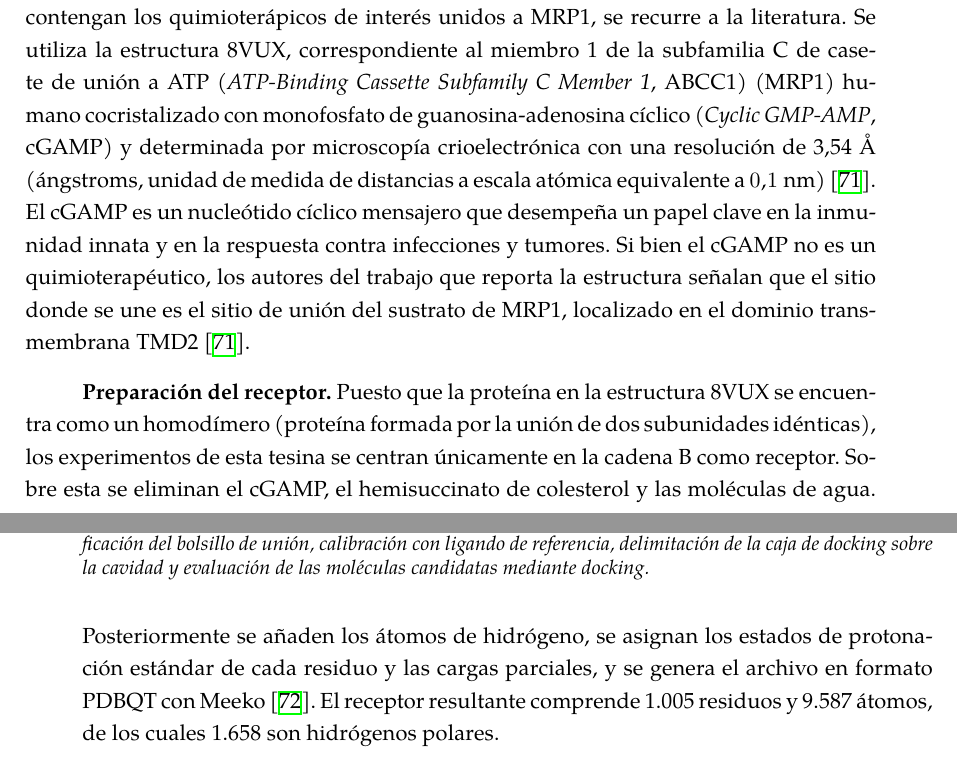
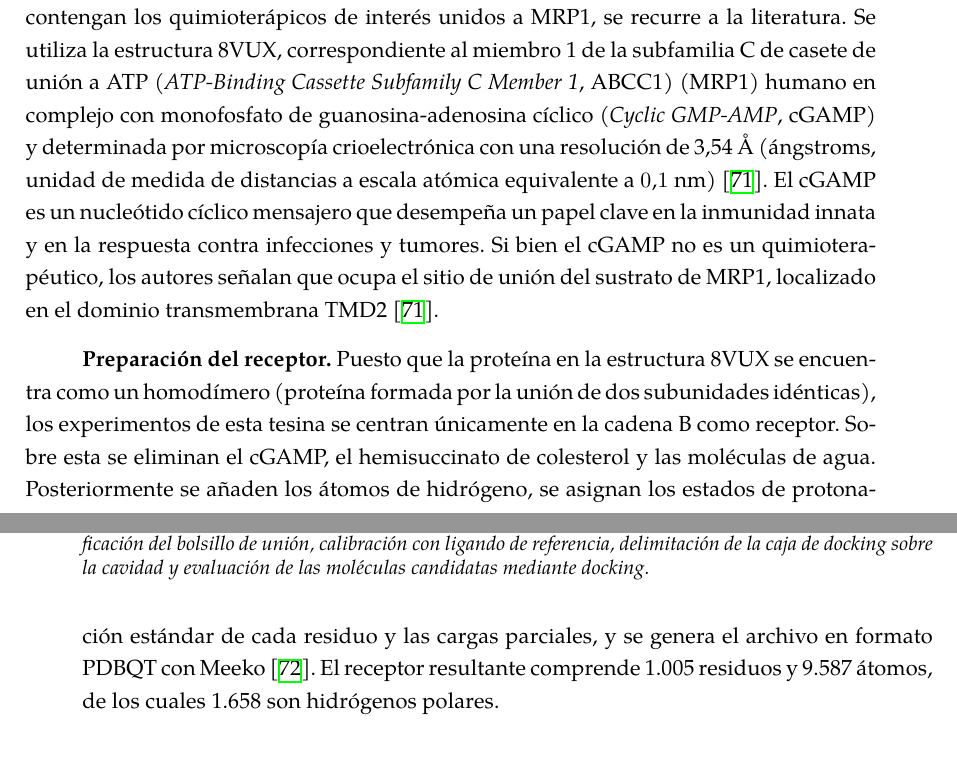
Before and after one commit to cepmcs/Tesina_Esqueleto, a LaTeX thesis (UMUthesis.tex, which reads Chapters/03-Metodologia.tex): two parts of pages 58 and 59 of 142, joined at a grey line, cut so that both start at the same text. Compiled offline with XeLaTeX; a LaTeX package or settings file that is missing is left out.

Commit message:
docs: update methodology section regarding reference structure 8VUX

```diff
--- a/Chapters/03-Metodologia.tex
+++ b/Chapters/03-Metodologia.tex
@@ -254,7 +254,7 @@ El procedimiento propuesto se organiza en una serie de etapas consecutivas que p
 
 \input{Figures/pipeline_preparacion_mrp1.tex}
 
-\textbf{Estructura de referencia.} Como no existen estructuras en el \textit{Protein Data Bank} que contengan los quimioterápicos de interés unidos a \gls{mrp1}, se recurre a la literatura. Se utiliza la estructura 8VUX, correspondiente al \gls{abcc1} (\gls{mrp1}) humano cocristalizado con \gls{cgamp} y determinada por microscopía crioelectrónica con una resolución de 3,54~Å (ángstroms, unidad de medida de distancias a escala atómica equivalente a $0.1\text{ nm}$)~\cite{shinde2025structures}. El \gls{cgamp} es un nucleótido cíclico mensajero que desempeña un papel clave en la inmunidad innata y en la respuesta contra infecciones y tumores. Si bien el \gls{cgamp} no es un quimioterapéutico, los autores del trabajo que reporta la estructura señalan que el sitio donde se une es el sitio de unión del sustrato de \gls{mrp1}, localizado en el dominio transmembrana TMD2~\cite{shinde2025structures}.
+\textbf{Estructura de referencia.} Como no existen estructuras en el \textit{Protein Data Bank} que contengan los quimioterápicos de interés unidos a \gls{mrp1}, se recurre a la literatura. Se utiliza la estructura 8VUX, correspondiente al \gls{abcc1} (\gls{mrp1}) humano en complejo con \gls{cgamp} y determinada por microscopía crioelectrónica con una resolución de 3,54~Å (ángstroms, unidad de medida de distancias a escala atómica equivalente a $0.1\text{ nm}$)~\cite{shinde2025structures}. El \gls{cgamp} es un nucleótido cíclico mensajero que desempeña un papel clave en la inmunidad innata y en la respuesta contra infecciones y tumores. Si bien el \gls{cgamp} no es un quimioterapéutico, los autores señalan que ocupa el sitio de unión del sustrato de \gls{mrp1}, localizado en el dominio transmembrana TMD2~\cite{shinde2025structures}.
 
 \textbf{Preparación del receptor.} Puesto que la proteína en la estructura 8VUX se encuentra como un homodímero (proteína formada por la unión de dos subunidades idénticas), los experimentos de esta tesina se centran únicamente en la cadena B como receptor. Sobre esta se eliminan el \gls{cgamp}, el hemisuccinato de colesterol y las moléculas de agua. Posteriormente se añaden los átomos de hidrógeno, se asignan los estados de protonación estándar de cada residuo y las cargas parciales, y se genera el archivo en formato PDBQT con Meeko~\cite{santosmartins2025meeko}. El receptor resultante comprende 1.005 residuos y 9.587 átomos, de los cuales 1.658 son hidrógenos polares.
 
```
Also changed, not shown: 1 other file.
